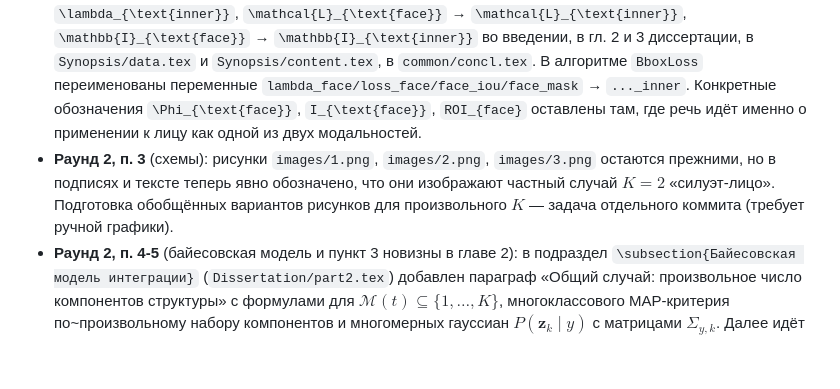
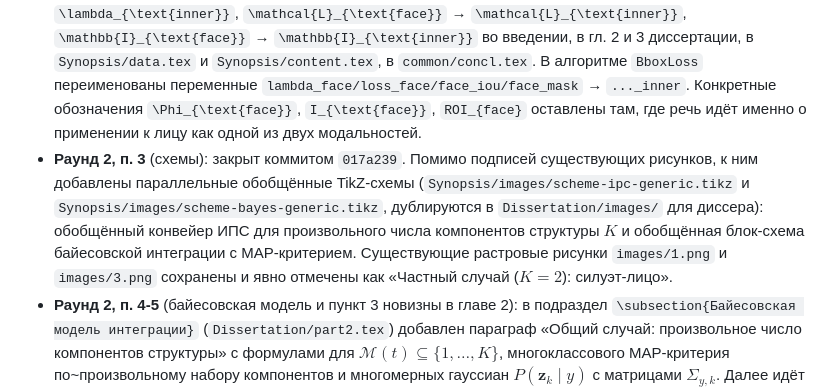
Before and after one commit to kn-ru/latex-autoreferat-template, a Markdown page: kovalev_remarks.md, the part around the change. Drawn GitHub-style; blank space fills up the shorter version.

Commit message:
kovalev_remarks.md: отметить раунд 2 п.3 как закрытый коммитом 017a239
Co-Authored-By: Claude Opus 4.7 (1M context) <noreply@anthropic.com>

```diff
--- a/kovalev_remarks.md
+++ b/kovalev_remarks.md
@@ -57,7 +57,7 @@
 
 - **Раунд 2, п. 1** (масштабируемость подтверждена): добавлен раздел `\section{Масштабируемость метода на смежные предметные области}` в `Dissertation/part3.tex` со ссылками на работы автора по коррозии, номерам, БПЛА, антиспуфингу и космическим аппаратам.
 - **Раунд 2, п. 2** (индекс «face» → «inner»): глобально заменены `\lambda_{\text{face}}` → `\lambda_{\text{inner}}`, `\mathcal{L}_{\text{face}}` → `\mathcal{L}_{\text{inner}}`, `\mathbb{I}_{\text{face}}` → `\mathbb{I}_{\text{inner}}` во введении, в гл. 2 и 3 диссертации, в `Synopsis/data.tex` и `Synopsis/content.tex`, в `common/concl.tex`. В алгоритме `BboxLoss` переименованы переменные `lambda_face/loss_face/face_iou/face_mask` → `..._inner`. Конкретные обозначения `\Phi_{\text{face}}`, `I_{\text{face}}`, `ROI_{face}` оставлены там, где речь идёт именно о применении к лицу как одной из двух модальностей.
-- **Раунд 2, п. 3** (схемы): рисунки `images/1.png`, `images/2.png`, `images/3.png` остаются прежними, но в подписях и тексте теперь явно обозначено, что они изображают частный случай $K=2$ «силуэт-лицо». Подготовка обобщённых вариантов рисунков для произвольного $K$ — задача отдельного коммита (требует ручной графики).
+- **Раунд 2, п. 3** (схемы): закрыт коммитом `017a239`. Помимо подписей существующих рисунков, к ним добавлены параллельные обобщённые TikZ-схемы (`Synopsis/images/scheme-ipc-generic.tikz` и `Synopsis/images/scheme-bayes-generic.tikz`, дублируются в `Dissertation/images/` для диссера): обобщённый конвейер ИПС для произвольного числа компонентов структуры $K$ и обобщённая блок-схема байесовской интеграции с MAP-критерием. Существующие растровые рисунки `images/1.png` и `images/3.png` сохранены и явно отмечены как «Частный случай ($K=2$): силуэт-лицо».
 - **Раунд 2, п. 4-5** (байесовская модель и пункт 3 новизны в главе 2): в подраздел `\subsection{Байесовская модель интеграции}` (`Dissertation/part2.tex`) добавлен параграф «Общий случай: произвольное число компонентов структуры» с формулами для $\mathcal{M}(t)\subseteq\{1,\ldots,K\}$, многоклассового MAP-критерия по~произвольному набору компонентов и многомерных гауссиан $P(\mathbf{z}_k\mid y)$ с матрицами $\Sigma_{y,k}$. Далее идёт параграф «Частный случай: $K=2$, реидентификация людей по паре «силуэт-лицо»», в котором происходит конкретизация на пару $(\mathbf{f},\mathbf{s})$.
 - **Раунд 2, п. 6** (название): заголовок диссертации и автореферата в `common/data.tex` и `Synopsis/data.tex` изменён на «Методика распознавания многокомпонентных структур в~информационно-поисковых системах (на примере реидентификации людей)».
 - **Раунд 2, п. 7** («множество идентичностей»): термин не используется; везде применяется «множество классов идентификации».
```
